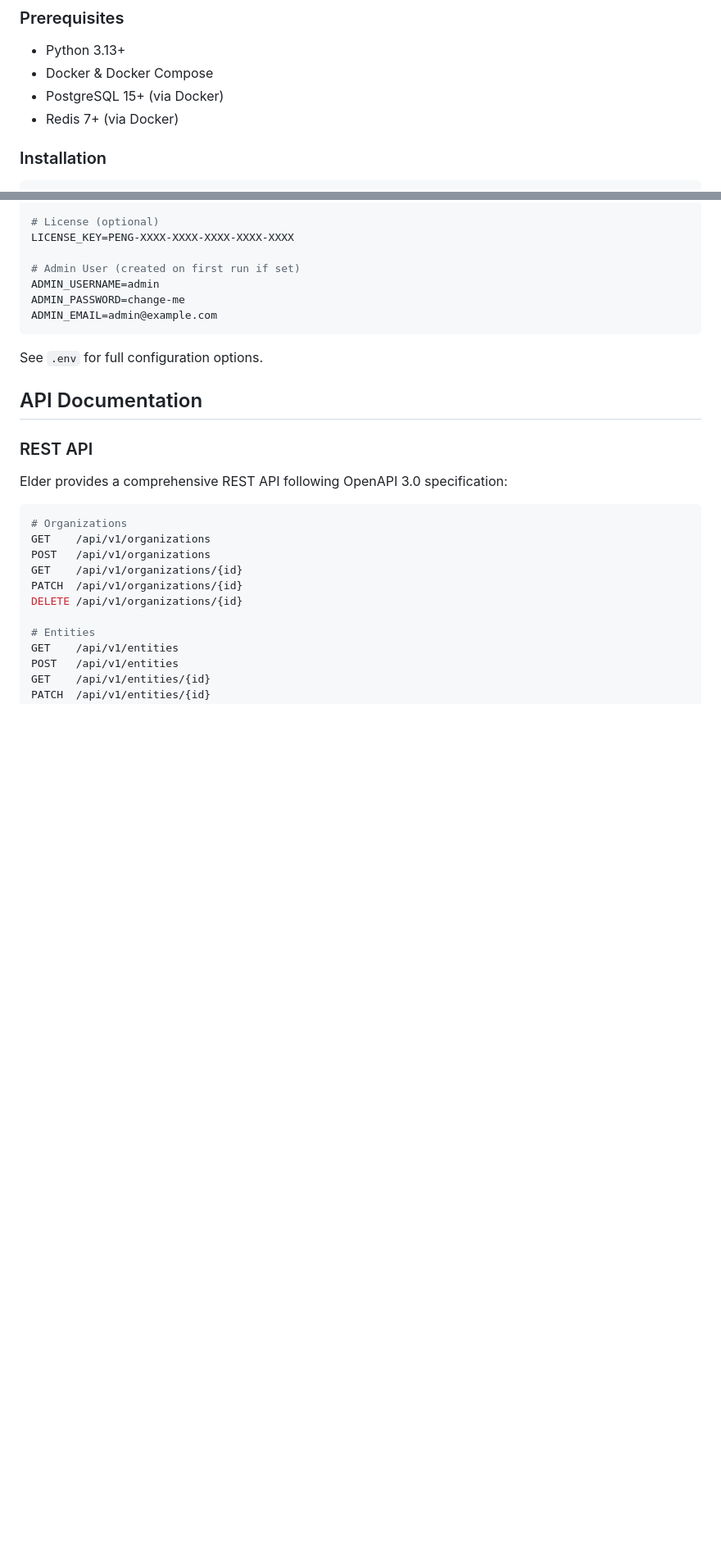
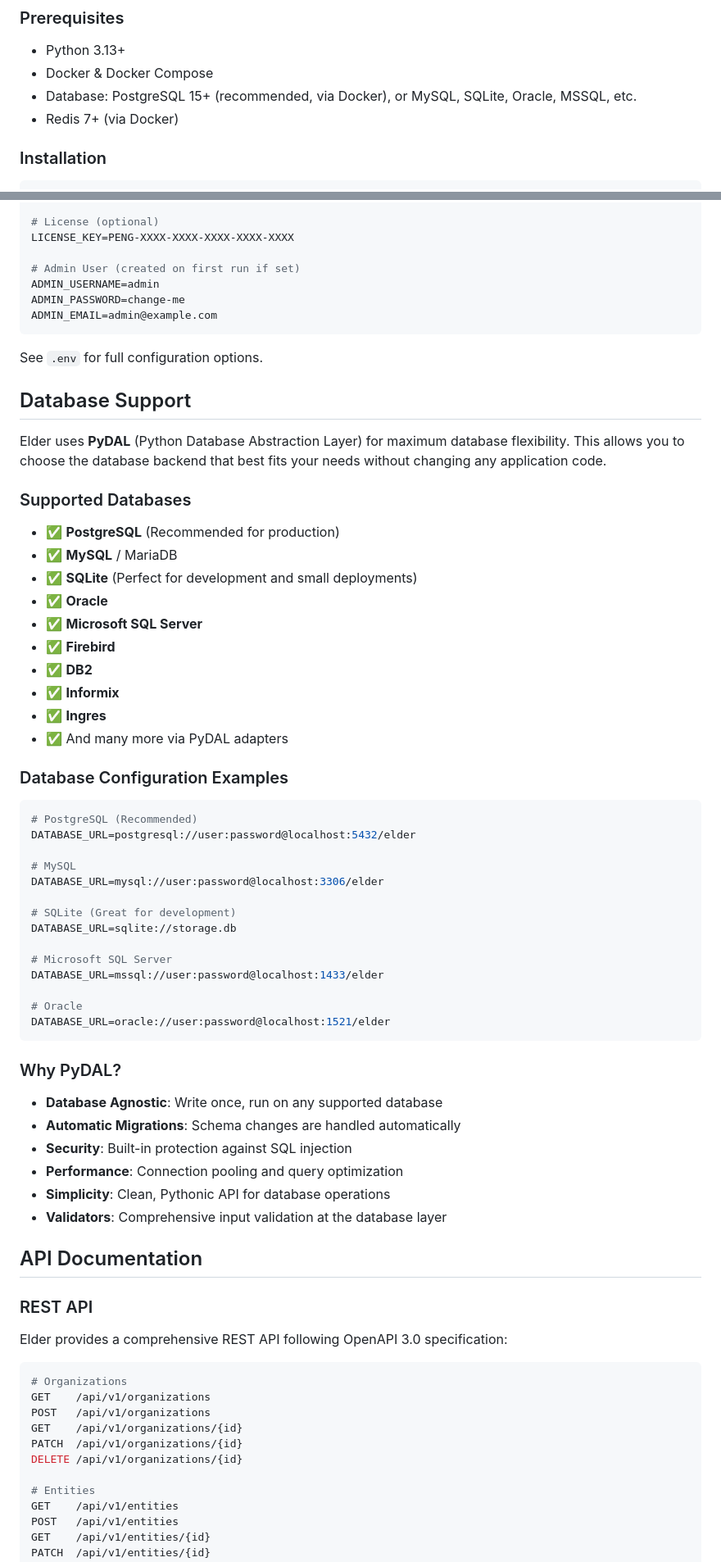
Before and after one commit to penguintechinc/Elder, a Markdown page: README.md, 2 parts joined by grey strips. Shown at 82% size. Rendered like a GitHub page; blank space fills up the shorter version.

Commit message:
Update README.md to highlight PyDAL database flexibility
Updated README.md to emphasize Elder's use of PyDAL for database
abstraction, enabling support for multiple database backends.

## Changes Made

### Database Support Section (New)
- Added comprehensive "Database Support" section after Configuration
- Listed all supported databases via PyDAL:
  - PostgreSQL (recommended for production)
  - MySQL/MariaDB
  - SQLite (perfect for development)
  - Oracle
  - Microsoft SQL Server
  - Firebird, DB2, Informix, Ingres, and more
- Provided configuration examples for common databases
- Added "Why PyDAL?" subsection highlighting benefits:
  - Database agnostic design
  - Automatic migrations
  - Built-in SQL injection protection
  - Connection pooling and optimization
  - Clean Pythonic API
  - Comprehensive validators

### Prerequisites Section
- Updated database requirement to show multiple options
- Listed PostgreSQL as recommended with alternatives

### Configuration Section
- Added DATABASE_URL examples for multiple databases
- Included comments about PyDAL support

### Architecture Diagram
- Updated data layer to mention PyDAL
- Clarified multi-database support

### Technology Stack Section
- Replaced SQLAlchemy/Alembic with PyDAL
- Added detailed database support breakdown
- Mentioned SQLite for development use cases
- Updated frontend description to reflect modern React stack

### Security Section
- Updated validation to mention PyDAL validators
- Updated SQL injection prevention to mention PyDAL ORM

This change makes it clear that Elder is not locked into a single
database solution and can be deployed with the database backend that
best fits the organization's needs.

🤖 Generated with [Claude Code](https://claude.com/claude-code)

Co-Authored-By: Claude <noreply@anthropic.com>

````diff
--- a/README.md
+++ b/README.md
@@ -148,7 +148,7 @@ Elder integrates with the [PenguinTech License Server](https://license.penguinte
 
 - Python 3.13+
 - Docker & Docker Compose
-- PostgreSQL 15+ (via Docker)
+- Database: PostgreSQL 15+ (recommended, via Docker), or MySQL, SQLite, Oracle, MSSQL, etc.
 - Redis 7+ (via Docker)
 
 ### Installation
@@ -227,6 +230,51 @@ ADMIN_EMAIL=admin@example.com
 ```
 
 See `.env` for full configuration options.
+
+## Database Support
+
+Elder uses **PyDAL** (Python Database Abstraction Layer) for maximum database flexibility. This allows you to choose the database backend that best fits your needs without changing any application code.
+
+### Supported Databases
+
+- ✅ **PostgreSQL** (Recommended for production)
+- ✅ **MySQL** / MariaDB
+- ✅ **SQLite** (Perfect for development and small deployments)
+- ✅ **Oracle**
+- ✅ **Microsoft SQL Server**
+- ✅ **Firebird**
+- ✅ **DB2**
+- ✅ **Informix**
+- ✅ **Ingres**
+- ✅ And many more via PyDAL adapters
+
+### Database Configuration Examples
+
+```bash
+# PostgreSQL (Recommended)
+DATABASE_URL=postgresql://user:password@localhost:5432/elder
+
+# MySQL
+DATABASE_URL=mysql://user:password@localhost:3306/elder
+
+# SQLite (Great for development)
+DATABASE_URL=sqlite://storage.db
+
+# Microsoft SQL Server
+DATABASE_URL=mssql://user:password@localhost:1433/elder
+
+# Oracle
+DATABASE_URL=oracle://user:password@localhost:1521/elder
+```
+
+### Why PyDAL?
+
+- **Database Agnostic**: Write once, run on any supported database
+- **Automatic Migrations**: Schema changes are handled automatically
+- **Security**: Built-in protection against SQL injection
+- **Performance**: Connection pooling and query optimization
+- **Simplicity**: Clean, Pythonic API for database operations
+- **Validators**: Comprehensive input validation at the database layer
 
 ## API Documentation
 
````
Also changed, not shown: other parts of README.md (+14 -8 lines).
